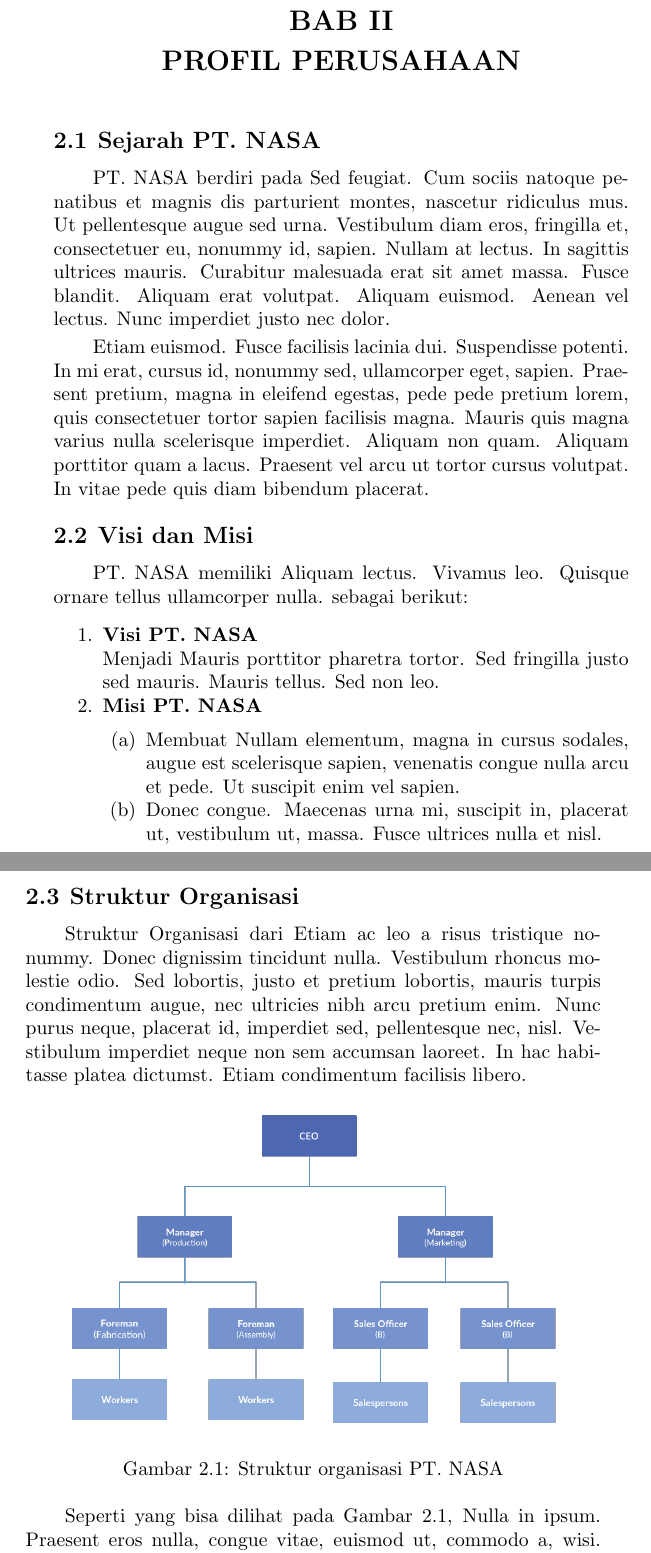
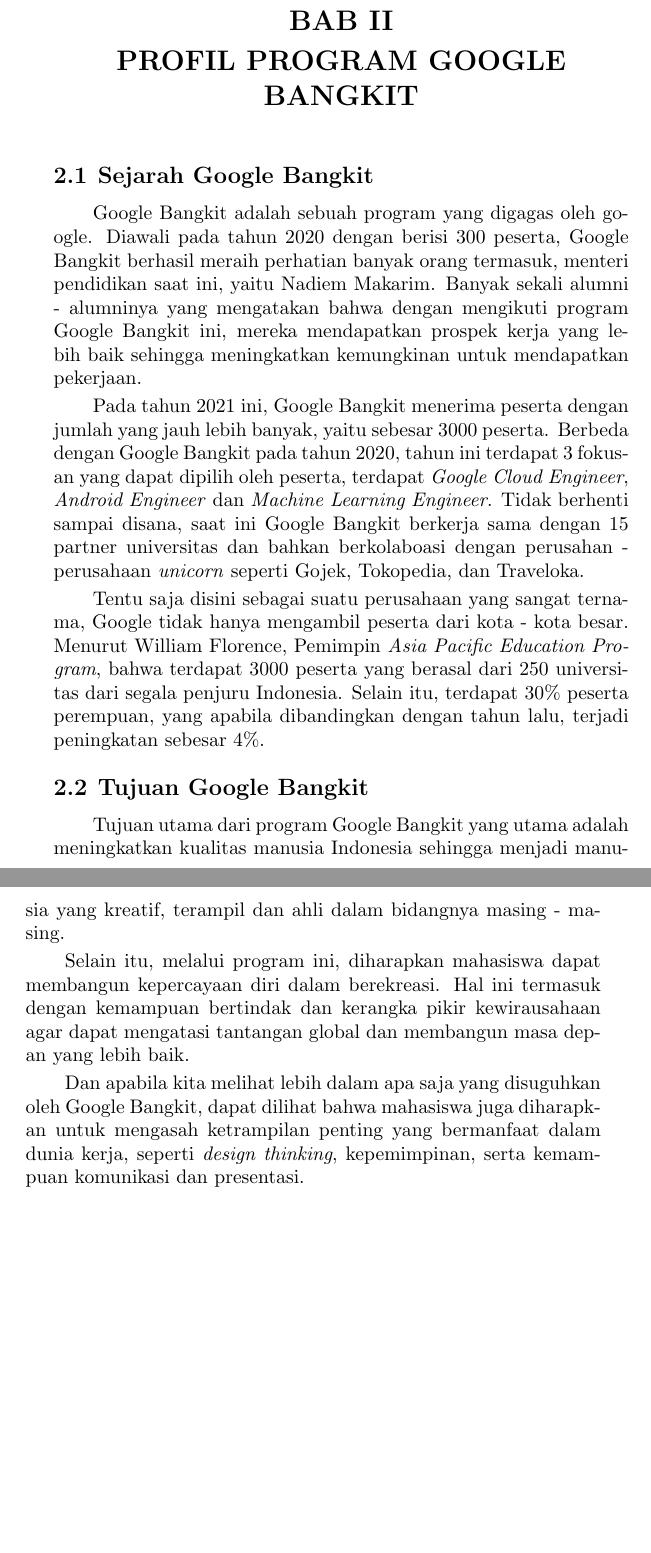
Before and after one commit to aufamiri/rebah_books, a LaTeX document (main.tex, which reads bab/2-profil-perusahaan.tex): two parts of pages 21 and 22 of 34, joined at a grey line, cut so that both start at the same text, the shorter picture padded with empty space. Compiled offline with pdfLaTeX.

Commit message:
tambah : bab 2

```diff
--- a/bab/2-profil-perusahaan.tex
+++ b/bab/2-profil-perusahaan.tex
@@ -1,49 +1,20 @@
 % Ubah kalimat sesuai dengan judul dari bab ini
-\chapter{PROFIL PERUSAHAAN}
+\chapter{PROFIL PROGRAM GOOGLE BANGKIT}
 
 % Ubah konten-konten berikut sesuai dengan yang ingin diisi pada bab ini
 
-\section{Sejarah PT. NASA}
+\section{Sejarah Google Bangkit}
 
-PT. NASA berdiri pada \lipsum[11]
+Google Bangkit adalah sebuah program yang digagas oleh google. Diawali pada tahun 2020 dengan berisi 300 peserta, Google Bangkit berhasil meraih perhatian banyak orang termasuk, menteri pendidikan saat ini, yaitu Nadiem Makarim. Banyak sekali alumni - alumninya yang mengatakan bahwa dengan mengikuti program Google Bangkit ini, mereka mendapatkan prospek kerja yang lebih baik sehingga meningkatkan kemungkinan untuk mendapatkan pekerjaan.
 
-\lipsum[12][1-10]
+Pada tahun 2021 ini, Google Bangkit menerima peserta dengan jumlah yang jauh lebih banyak, yaitu sebesar 3000 peserta. Berbeda dengan Google Bangkit pada tahun 2020, tahun ini terdapat 3 fokusan yang dapat dipilih oleh peserta, terdapat \textit{Google Cloud Engineer}, \textit{Android Engineer} dan \textit{Machine Learning Engineer}. Tidak berhenti sampai disana, saat ini Google Bangkit berkerja sama dengan 15 partner universitas dan bahkan berkolaboasi dengan perusahan - perusahaan \textit{unicorn} seperti Gojek, Tokopedia, dan Traveloka.
 
-\section{Visi dan Misi}
+Tentu saja disini sebagai suatu perusahaan yang sangat ternama, Google tidak hanya mengambil peserta dari kota - kota besar. Menurut William Florence, Pemimpin \textit{Asia Pacific Education Program}, bahwa terdapat 3000 peserta yang berasal dari 250 universitas dari segala penjuru Indonesia.  Selain itu, terdapat 30\% peserta perempuan, yang apabila dibandingkan dengan tahun lalu, terjadi peningkatan sebesar 4\%.
 
-PT. NASA memiliki \lipsum[13][1-3] sebagai berikut:
+\section{Tujuan Google Bangkit}
 
-\begin{enumerate}[nolistsep]
+Tujuan utama dari program Google Bangkit yang utama adalah meningkatkan kualitas manusia Indonesia sehingga menjadi manusia yang kreatif, terampil dan ahli dalam bidangnya masing - masing.
 
-  \item \textbf{Visi PT. NASA}
+Selain itu, melalui program ini, diharapkan mahasiswa dapat membangun kepercayaan diri dalam berekreasi. Hal ini termasuk dengan kemampuan bertindak dan kerangka pikir kewirausahaan agar dapat mengatasi tantangan global dan membangun masa depan yang lebih baik.
 
-  Menjadi \lipsum[13][4-7]
-
-  \item \textbf{Misi PT. NASA}
-
-  \begin{enumerate}[nolistsep]
-
-    \item Membuat \lipsum[13][8-9]
-
-    \item \lipsum[13][10-12]
-
-  \end{enumerate}
-
-\end{enumerate}
-
-\section{Struktur Organisasi}
-
-Struktur Organisasi dari \lipsum[14][1-8]
-
-% Contoh input gambar dengan format *.png
-\begin{figure} [ht] \centering
-  % Nama dari file gambar yang diinputkan
-  \includegraphics[scale=0.4]{gambar/organization-structure.png}
-  % Keterangan gambar yang diinputkan
-  \caption{Struktur organisasi PT. NASA}
-  % Label referensi dari gambar yang diinputkan
-  \label{fig:OrganizationStructure}
-\end{figure}
-
-% Contoh penggunaan referensi dari gambar yang diinputkan
-Seperti yang bisa dilihat pada Gambar \ref{fig:OrganizationStructure}, \lipsum[15]
+Dan apabila kita melihat lebih dalam apa saja yang disuguhkan oleh Google Bangkit, dapat dilihat bahwa mahasiswa juga diharapkan untuk mengasah ketrampilan penting yang bermanfaat dalam dunia kerja, seperti \textit{design thinking}, kepemimpinan, serta kemampuan komunikasi dan presentasi.
```
Also changed, not shown: main.pdf.
